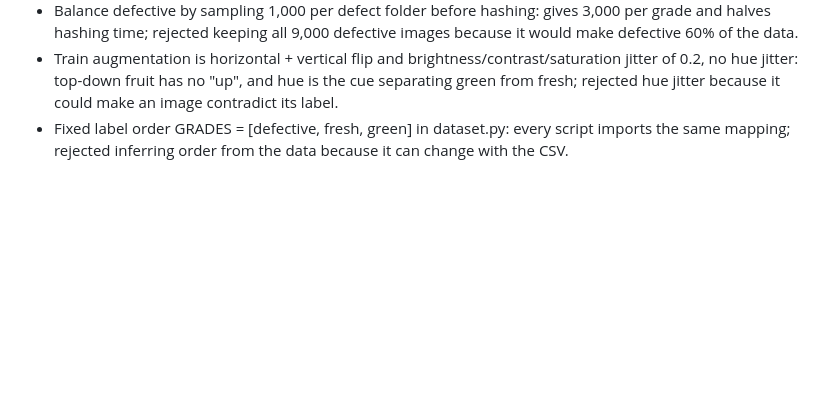
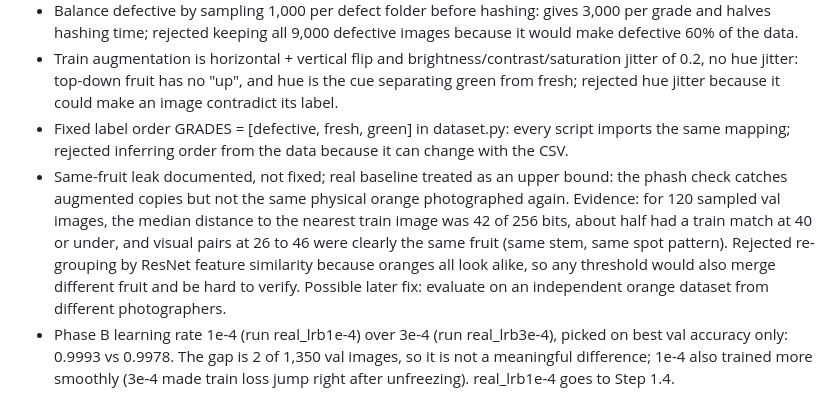
Before and after one commit to Junaeid-Shoaib/citrus-sim2real-grading, a Markdown page: docs/decisions.md, the part around the change. Drawn GitHub-style; blank space fills up the shorter version.

```diff
--- a/docs/decisions.md
+++ b/docs/decisions.md
@@ -9,3 +9,5 @@ One line per decision: what, why, alternative rejected.
 - Balance defective by sampling 1,000 per defect folder before hashing: gives 3,000 per grade and halves hashing time; rejected keeping all 9,000 defective images because it would make defective 60% of the data.
 - Train augmentation is horizontal + vertical flip and brightness/contrast/saturation jitter of 0.2, no hue jitter: top-down fruit has no "up", and hue is the cue separating green from fresh; rejected hue jitter because it could make an image contradict its label.
 - Fixed label order GRADES = [defective, fresh, green] in dataset.py: every script imports the same mapping; rejected inferring order from the data because it can change with the CSV.
+- Same-fruit leak documented, not fixed; real baseline treated as an upper bound: the phash check catches augmented copies but not the same physical orange photographed again. Evidence: for 120 sampled val images, the median distance to the nearest train image was 42 of 256 bits, about half had a train match at 40 or under, and visual pairs at 26 to 46 were clearly the same fruit (same stem, same spot pattern). Rejected re-grouping by ResNet feature similarity because oranges all look alike, so any threshold would also merge different fruit and be hard to verify. Possible later fix: evaluate on an independent orange dataset from different photographers.
+- Phase B learning rate 1e-4 (run real_lrb1e-4) over 3e-4 (run real_lrb3e-4), picked on best val accuracy only: 0.9993 vs 0.9978. The gap is 2 of 1,350 val images, so it is not a meaningful difference; 1e-4 also trained more smoothly (3e-4 made train loss jump right after unfreezing). real_lrb1e-4 goes to Step 1.4.
```
Also changed, not shown: README.md (+1 -0 lines), results/real_lrb1e-4_curves.png (added), results/real_lrb3e-4_curves.png (added), 2 other files.
